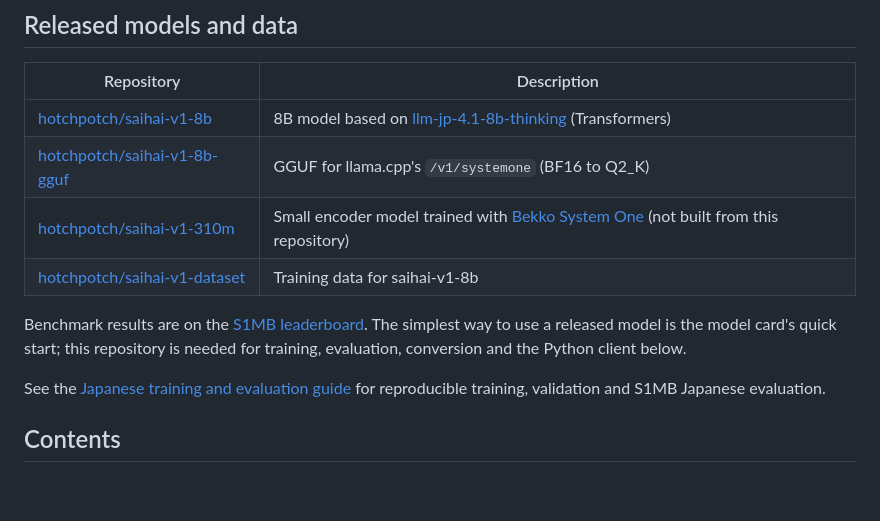
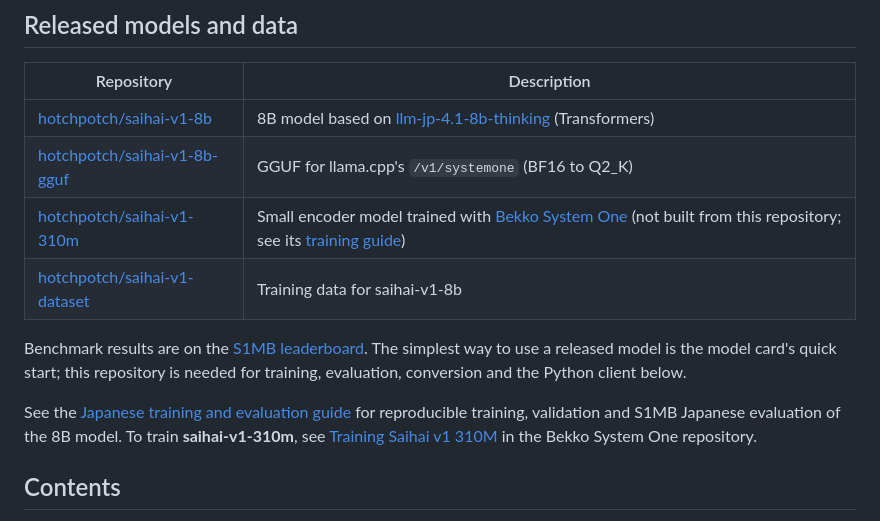
Before and after one commit to hotchpotch/saihai, a Markdown page: README.md, the part around the change. GitHub-like rendering; blank space fills up the shorter version.

Commit message:
Link the saihai-v1-310m training guide in Bekko System One
Co-Authored-By: Claude Opus 5.5 <noreply@anthropic.com>

```diff
--- a/README.md
+++ b/README.md
@@ -22,7 +22,7 @@ code used to build the released models. The request format follows llama.cpp's
 | --- | --- |
 | [hotchpotch/saihai-v1-8b](https://huggingface.co/hotchpotch/saihai-v1-8b) | 8B model based on [llm-jp-4.1-8b-thinking](https://huggingface.co/llm-jp/llm-jp-4.1-8b-thinking) (Transformers) |
 | [hotchpotch/saihai-v1-8b-gguf](https://huggingface.co/hotchpotch/saihai-v1-8b-gguf) | GGUF for llama.cpp's `/v1/systemone` (BF16 to Q2_K) |
-| [hotchpotch/saihai-v1-310m](https://huggingface.co/hotchpotch/saihai-v1-310m) | Small encoder model trained with [Bekko System One](https://github.com/hotchpotch/bekko-system-one) (not built from this repository) |
+| [hotchpotch/saihai-v1-310m](https://huggingface.co/hotchpotch/saihai-v1-310m) | Small encoder model trained with [Bekko System One](https://github.com/hotchpotch/bekko-system-one) (not built from this repository; see its [training guide](https://github.com/hotchpotch/bekko-system-one/blob/main/docs/saihai-v1-310m.md)) |
 | [hotchpotch/saihai-v1-dataset](https://huggingface.co/datasets/hotchpotch/saihai-v1-dataset) | Training data for saihai-v1-8b |
 
 Benchmark results are on the
@@ -32,7 +32,10 @@ repository is needed for training, evaluation, conversion and the Python client
 below.
 
 See the [Japanese training and evaluation guide](docs/training-and-evaluation.md)
-for reproducible training, validation and S1MB Japanese evaluation.
+for reproducible training, validation and S1MB Japanese evaluation of the 8B
+model. To train **saihai-v1-310m**, see
+[Training Saihai v1 310M](https://github.com/hotchpotch/bekko-system-one/blob/main/docs/saihai-v1-310m.md)
+in the Bekko System One repository.
 
 ## Contents
 
```
